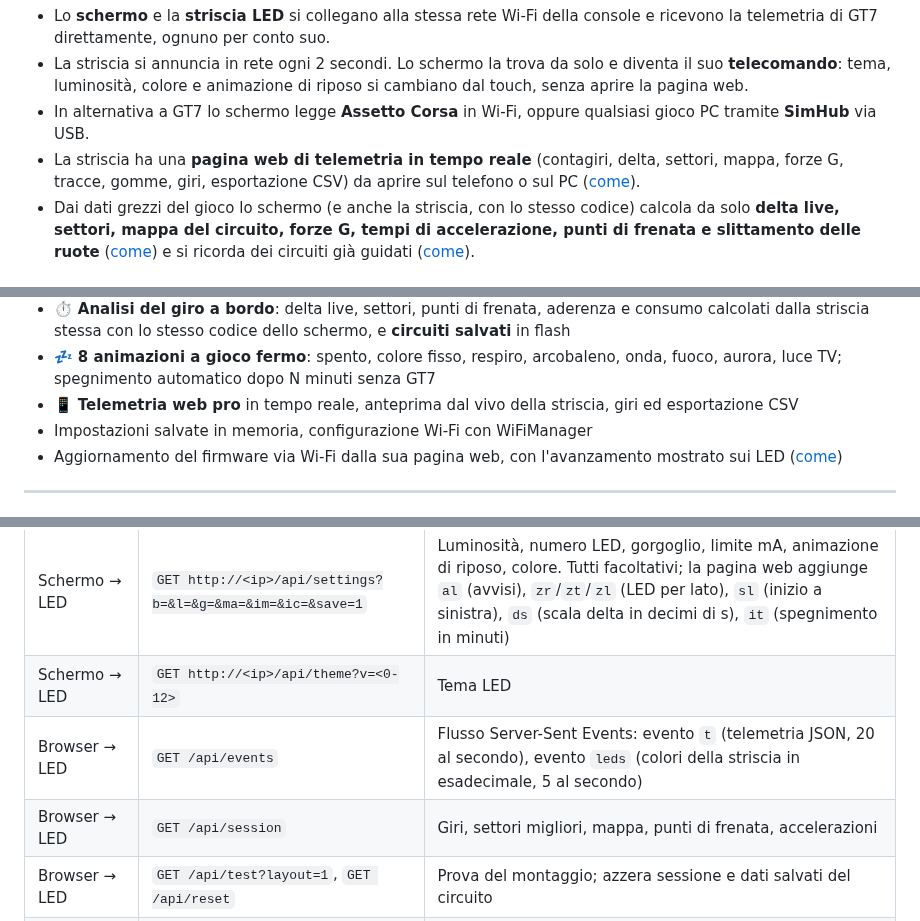
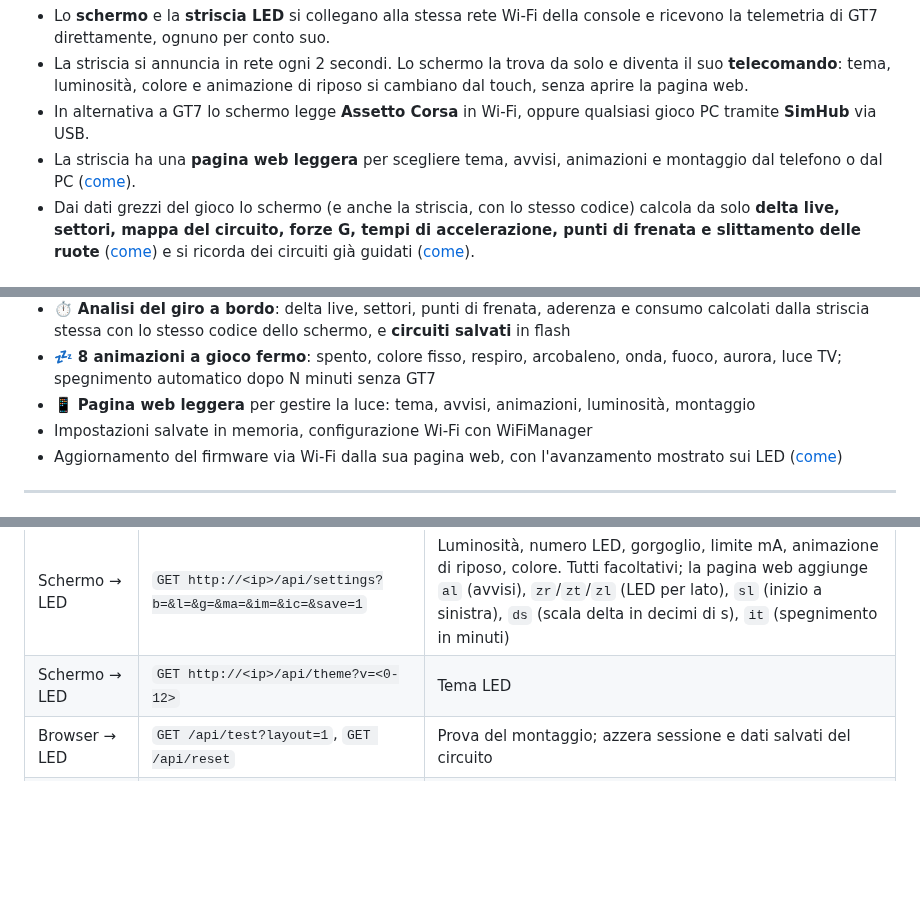
Before and after one commit to chopin94/gt7-SchermoELed, a Markdown page: README.md, 3 parts joined by grey strips. Rendered like a GitHub page; blank space fills up the shorter version.

```diff
--- a/README.md
+++ b/README.md
@@ -69,7 +68,7 @@ flowchart LR
 - Lo **schermo** e la **striscia LED** si collegano alla stessa rete Wi-Fi della console e ricevono la telemetria di GT7 direttamente, ognuno per conto suo.
 - La striscia si annuncia in rete ogni 2 secondi. Lo schermo la trova da solo e diventa il suo **telecomando**: tema, luminosità, colore e animazione di riposo si cambiano dal touch, senza aprire la pagina web.
 - In alternativa a GT7 lo schermo legge **Assetto Corsa** in Wi-Fi, oppure qualsiasi gioco PC tramite **SimHub** via USB.
-- La striscia ha una **pagina web di telemetria in tempo reale** (contagiri, delta, settori, mappa, forze G, tracce, gomme, giri, esportazione CSV) da aprire sul telefono o sul PC ([come](#telemetria-web-della-striscia)).
+- La striscia ha una **pagina web leggera** per scegliere tema, avvisi, animazioni e montaggio dal telefono o dal PC ([come](#pagina-web-della-striscia)).
 - Dai dati grezzi del gioco lo schermo (e anche la striscia, con lo stesso codice) calcola da solo **delta live, settori, mappa del circuito, forze G, tempi di accelerazione, punti di frenata e slittamento delle ruote** ([come](#analisi-del-giro-delta-live-settori-mappa-frenate)) e si ricorda dei circuiti già guidati ([come](#circuiti-salvati)).
 
 ## Hardware
@@ -115,7 +114,7 @@ flowchart LR
 - 🔔 **8 avvisi** sopra ogni tema, ognuno attivabile: limitatore, giro migliore, settori, punti di frenata, riserva, bloccaggi e pattinamenti, ultimo giro e arrivo, marcia consigliata
 - ⏱️ **Analisi del giro a bordo**: delta live, settori, punti di frenata, aderenza e consumo calcolati dalla striscia stessa con lo stesso codice dello schermo, e **circuiti salvati** in flash
 - 💤 **8 animazioni a gioco fermo**: spento, colore fisso, respiro, arcobaleno, onda, fuoco, aurora, luce TV; spegnimento automatico dopo N minuti senza GT7
-- 📱 **Telemetria web pro** in tempo reale, anteprima dal vivo della striscia, giri ed esportazione CSV
+- 📱 **Pagina web leggera** per gestire la luce: tema, avvisi, animazioni, luminosità, montaggio
 - Impostazioni salvate in memoria, configurazione Wi-Fi con WiFiManager
 - Aggiornamento del firmware via Wi-Fi dalla sua pagina web, con l'avanzamento mostrato sui LED ([come](#aggiornamento-via-wi-fi-della-striscia-led))
 
@@ -387,8 +382,6 @@ Il flusso non blocca mai i LED: se un telefono non riesce a stare al passo salta
 | Schermo → LED | `GET http://<ip>/api/status` | Stato JSON: `rpm`, `gear`, `brightness`, `theme`, `idleMode`, `gurgle`, `leds`, `maxMa`, `idleColor`, e dalla versione 2 `themes` e `idleModes` (quanti ne scorre il menu LED), `alerts`, `right`/`top`/`left`, … |
 | Schermo → LED | `GET http://<ip>/api/settings?b=&l=&g=&ma=&im=&ic=&save=1` | Luminosità, numero LED, gorgoglio, limite mA, animazione di riposo, colore. Tutti facoltativi; la pagina web aggiunge `al` (avvisi), `zr`/`zt`/`zl` (LED per lato), `sl` (inizio a sinistra), `ds` (scala delta in decimi di s), `it` (spegnimento in minuti) |
 | Schermo → LED | `GET http://<ip>/api/theme?v=<0-12>` | Tema LED |
-| Browser → LED | `GET /api/events` | Flusso Server-Sent Events: evento `t` (telemetria JSON, 20 al secondo), evento `leds` (colori della striscia in esadecimale, 5 al secondo) |
-| Browser → LED | `GET /api/session` | Giri, settori migliori, mappa, punti di frenata, accelerazioni |
 | Browser → LED | `GET /api/test?layout=1`, `GET /api/reset` | Prova del montaggio; azzera sessione e dati salvati del circuito |
 | Browser → LED | `GET http://<ip>/restart` | Riavvio |
 | Browser → LED | `GET /update`, `POST /update` | [Aggiornamento del firmware via Wi-Fi](#aggiornamento-via-wi-fi-della-striscia-led) |
```
Also changed, not shown: other parts of README.md (+17 -23 lines), docs/schermate/led-web-giri.png (deleted), docs/schermate/led-web-led.png (deleted), docs/schermate/led-web-telefono.png (deleted), docs/schermate/led-web.png, 5 other files.
